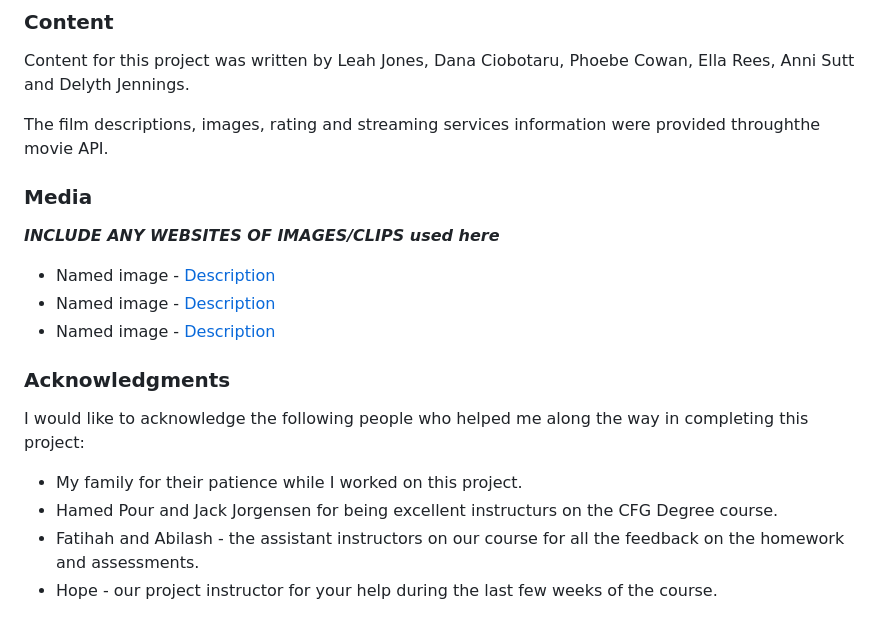
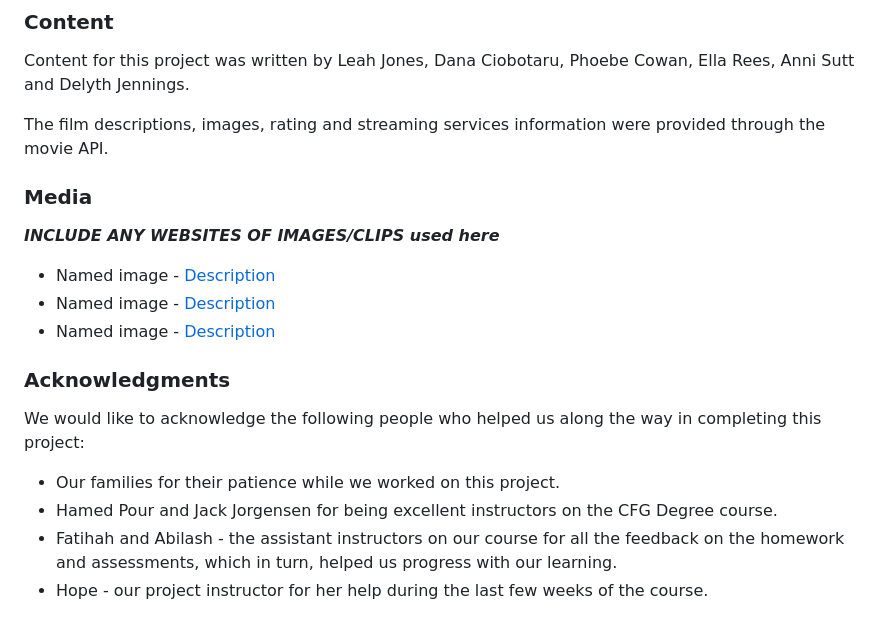
Before and after one commit to l3l3jones/group2_project_git, a Markdown page: README.md, the part around the change printed below. Rendered like a GitHub page.

```diff
--- a/README.md
+++ b/README.md
@@ -232,7 +232,7 @@ To clone the repository:
 
 Content for this project was written by Leah Jones, Dana Ciobotaru, Phoebe Cowan, Ella Rees, Anni Sutt and Delyth Jennings.
 
-The film descriptions, images, rating and streaming services information were provided throughthe movie API.
+The film descriptions, images, rating and streaming services information were provided through the movie API.
 
 ### Media
 ***INCLUDE ANY WEBSITES OF IMAGES/CLIPS used here***
@@ -242,9 +242,9 @@ The film descriptions, images, rating and streaming services information were pr
 
 ### Acknowledgments
 
-I would like to acknowledge the following people who helped me along the way in completing this project:
+We would like to acknowledge the following people who helped us along the way in completing this project:
 
-* My family for their patience while I worked on this project.
-* Hamed Pour and Jack Jorgensen for being excellent instructurs on the CFG Degree course.
-* Fatihah and Abilash - the assistant instructors on our course for all the feedback on the homework and assessments.
-* Hope - our project instructor for your help during the last few weeks of the course.
+* Our families for their patience while we worked on this project.
+* Hamed Pour and Jack Jorgensen for being excellent instructors on the CFG Degree course.
+* Fatihah and Abilash - the assistant instructors on our course for all the feedback on the homework and assessments, which in turn, helped us progress with our learning.
+* Hope - our project instructor for her help during the last few weeks of the course.
```
Also changed, not shown: other parts of README.md (+8 -8 lines).
